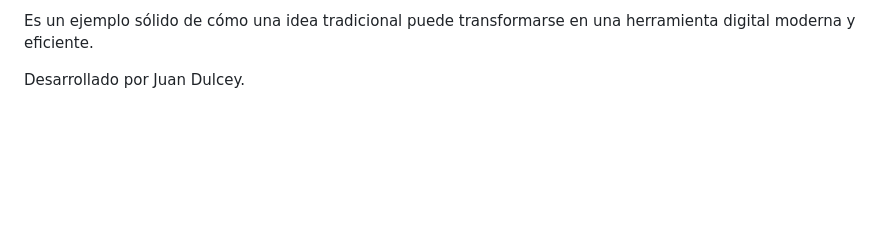
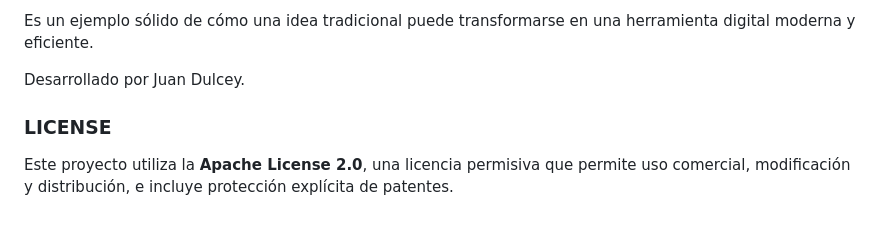
Before and after one commit to JuanDulcey/loteria_simulator, a Markdown page: README.md, the part around the change. Drawn GitHub-style; blank space fills up the shorter version.

Commit message:
Add LICENSE section to README
Added LICENSE section explaining the use of Apache License 2.0.

```diff
--- a/README.md
+++ b/README.md
@@ -81,3 +81,8 @@ Este proyecto representó un reto agradable y enriquecedor. Programar en diferen
 Es un ejemplo sólido de cómo una idea tradicional puede transformarse en una herramienta digital moderna y eficiente.
 
 Desarrollado por Juan Dulcey.
+
+### LICENSE
+
+Este proyecto utiliza la **Apache License 2.0**, una licencia permisiva que permite uso comercial,
+modificación y distribución, e incluye protección explícita de patentes.
```
